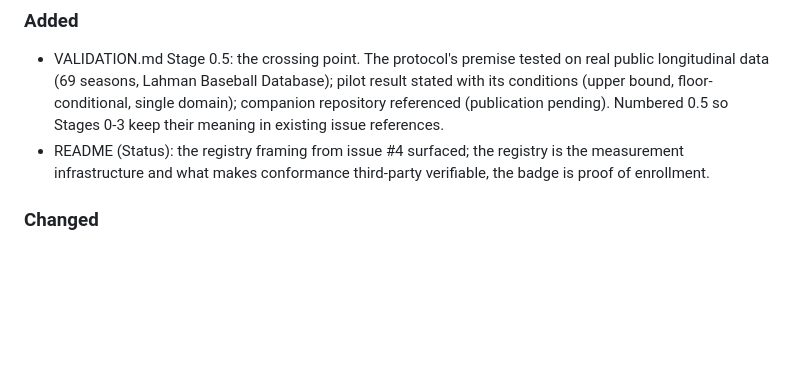
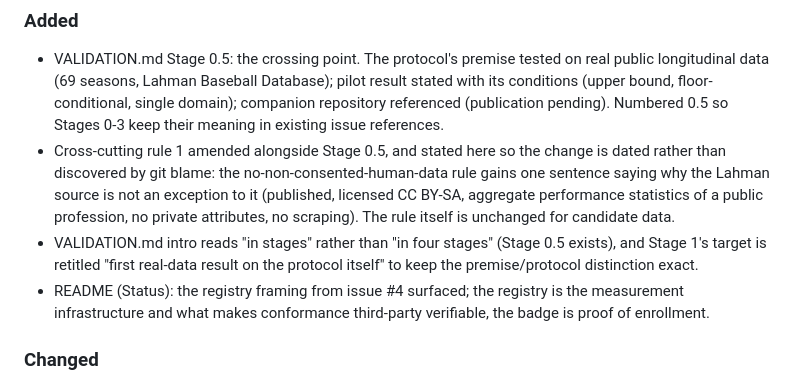
Before and after one commit to labs-barkley/irep, a Markdown page: CHANGELOG.md, the part around the change. Drawn GitHub-style; blank space fills up the shorter version.

Commit message:
changelog: date the rule-1 amendment explicitly
A hostile reader running git blame will find cross-cutting rule 1 edited
the week the baseball data arrived. Owned in the changelog it is rigour;
discovered, it is an attack surface. The rule is unchanged for candidate
data; the added sentence only says why the Lahman source was never
within its scope.

```diff
--- a/CHANGELOG.md
+++ b/CHANGELOG.md
@@ -14,6 +14,8 @@ All notable changes to the IREP specification and repository.
 ## [0.1.3] - 2026-08-26
 ### Added
 - VALIDATION.md Stage 0.5: the crossing point. The protocol's premise tested on real public longitudinal data (69 seasons, Lahman Baseball Database); pilot result stated with its conditions (upper bound, floor-conditional, single domain); companion repository referenced (publication pending). Numbered 0.5 so Stages 0-3 keep their meaning in existing issue references.
+- Cross-cutting rule 1 amended alongside Stage 0.5, and stated here so the change is dated rather than discovered by git blame: the no-non-consented-human-data rule gains one sentence saying why the Lahman source is not an exception to it (published, licensed CC BY-SA, aggregate performance statistics of a public profession, no private attributes, no scraping). The rule itself is unchanged for candidate data.
+- VALIDATION.md intro reads "in stages" rather than "in four stages" (Stage 0.5 exists), and Stage 1's target is retitled "first real-data result on the protocol itself" to keep the premise/protocol distinction exact.
 - README (Status): the registry framing from issue #4 surfaced; the registry is the measurement infrastructure and what makes conformance third-party verifiable, the badge is proof of enrollment.
 ### Changed
 - README: the Stage 0 circularity sentence now points at Stage 0.5 as its first real-data answer.
```
